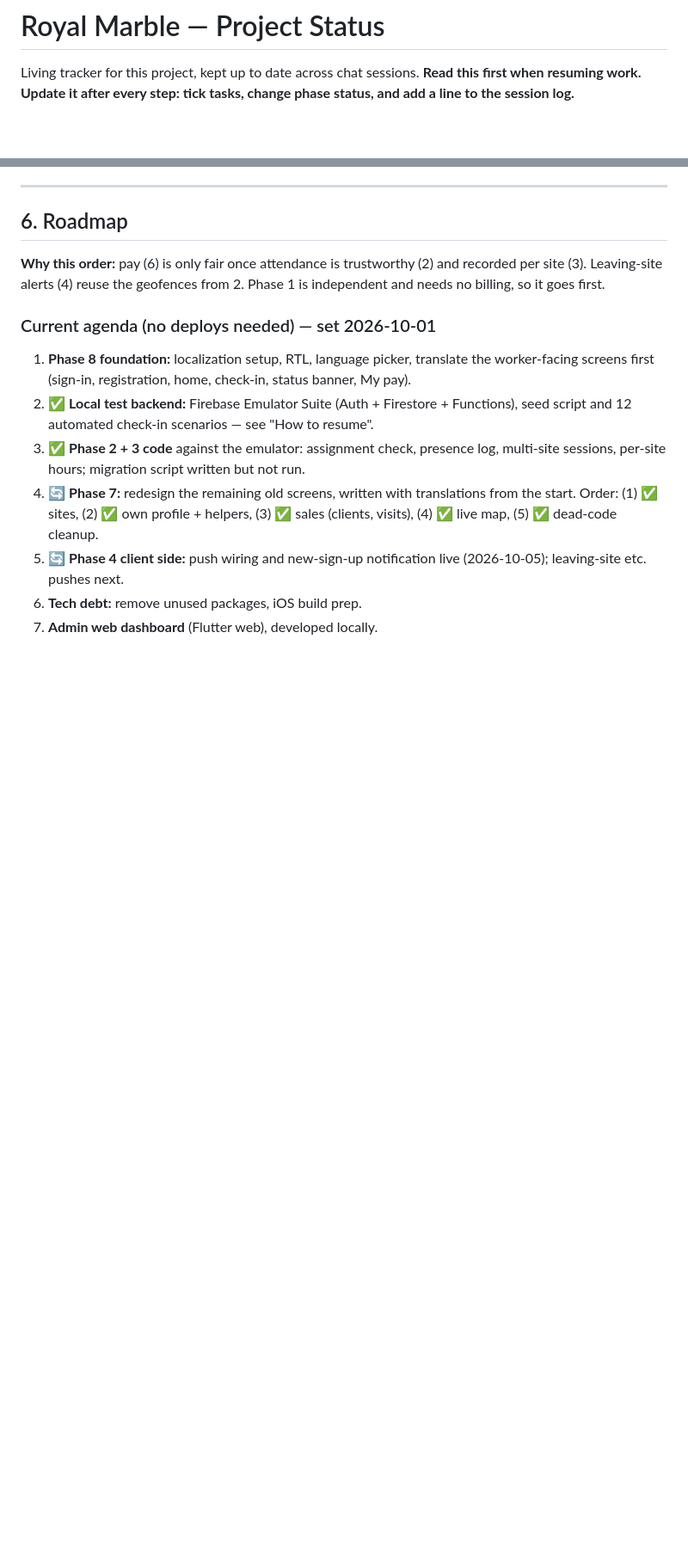
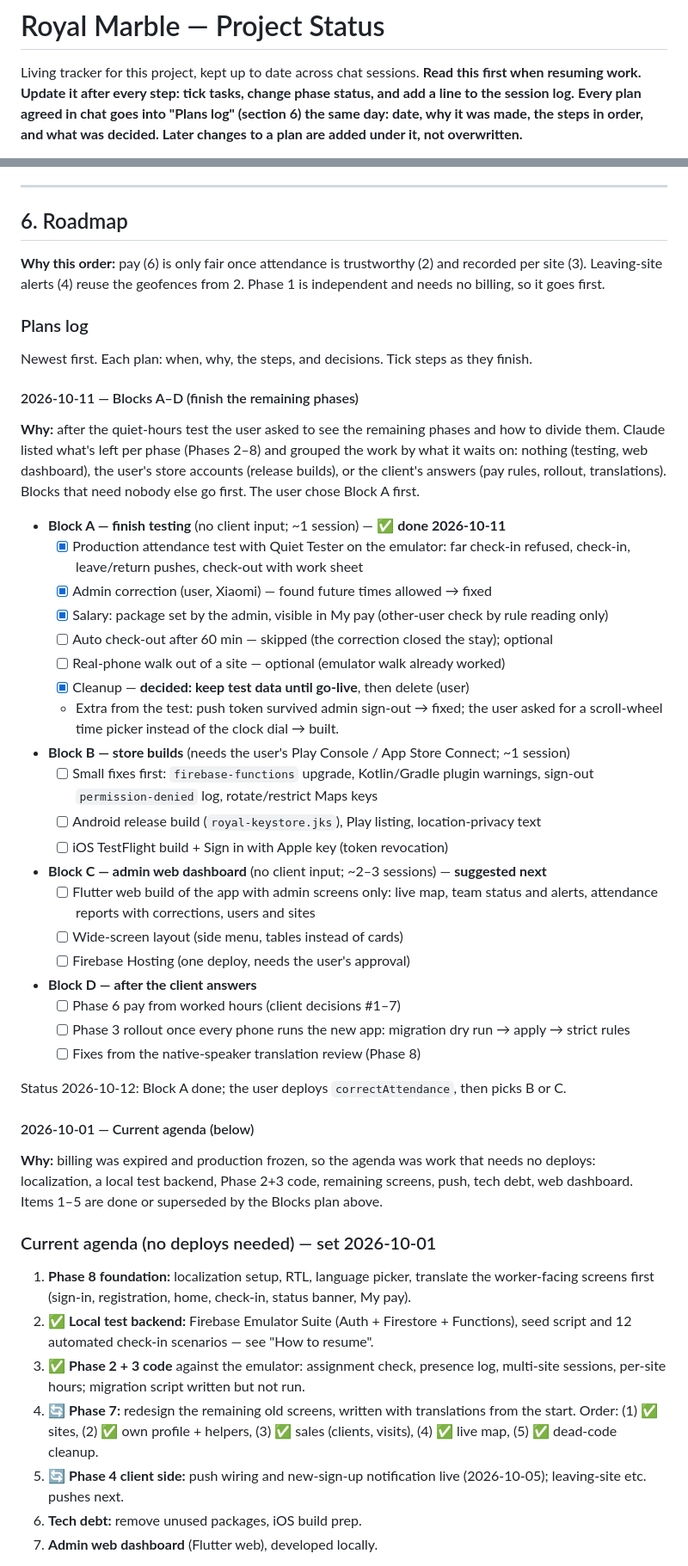
Before and after one commit to SAS-2022/royal_marble, a Markdown page: status.md, 2 parts joined by grey strips. Shown at 86% size. Rendered like a GitHub page; blank space fills up the shorter version.

Commit message:
status.md: plans log (Blocks A–D with reasons); rule to log every plan
Co-Authored-By: Claude Opus 5.5 <noreply@anthropic.com>

```diff
--- a/status.md
+++ b/status.md
@@ -3,4 +3,7 @@
 Living tracker for this project, kept up to date across chat sessions.
 **Read this first when resuming work. Update it after every step: tick tasks, change
 phase status, and add a line to the session log.**
+**Every plan agreed in chat goes into "Plans log" (section 6) the same day: date, why it
+was made, the steps in order, and what was decided. Later changes to a plan are added
+under it, not overwritten.**
 
@@ -360,6 +364,50 @@ The new app's check-in depends on `checkInOut`. Old app versions still write
 **Why this order:** pay (6) is only fair once attendance is trustworthy (2) and
 recorded per site (3). Leaving-site alerts (4) reuse the geofences from 2. Phase 1 is
 independent and needs no billing, so it goes first.
+
+### Plans log
+Newest first. Each plan: when, why, the steps, and decisions. Tick steps as they finish.
+
+#### 2026-10-11 — Blocks A–D (finish the remaining phases)
+**Why:** after the quiet-hours test the user asked to see the remaining phases and how
+to divide them. Claude listed what's left per phase (Phases 2–8) and grouped the work
+by what it waits on: nothing (testing, web dashboard), the user's store accounts
+(release builds), or the client's answers (pay rules, rollout, translations). Blocks
+that need nobody else go first. The user chose Block A first.
+
+- **Block A — finish testing** (no client input; ~1 session) — ✅ **done 2026-10-11**
+  - [x] Production attendance test with Quiet Tester on the emulator: far check-in
+        refused, check-in, leave/return pushes, check-out with work sheet
+  - [x] Admin correction (user, Xiaomi) — found future times allowed → fixed
+  - [x] Salary: package set by the admin, visible in My pay (other-user check by rule
+        reading only)
+  - [ ] Auto check-out after 60 min — skipped (the correction closed the stay); optional
+  - [ ] Real-phone walk out of a site — optional (emulator walk already worked)
+  - [x] Cleanup — **decided: keep test data until go-live**, then delete (user)
+  - Extra from the test: push token survived admin sign-out → fixed; the user asked
+    for a scroll-wheel time picker instead of the clock dial → built.
+- **Block B — store builds** (needs the user's Play Console / App Store Connect; ~1 session)
+  - [ ] Small fixes first: `firebase-functions` upgrade, Kotlin/Gradle plugin warnings,
+        sign-out `permission-denied` log, rotate/restrict Maps keys
+  - [ ] Android release build (`royal-keystore.jks`), Play listing, location-privacy text
+  - [ ] iOS TestFlight build + Sign in with Apple key (token revocation)
+- **Block C — admin web dashboard** (no client input; ~2–3 sessions) — **suggested next**
+  - [ ] Flutter web build of the app with admin screens only: live map, team status and
+        alerts, attendance reports with corrections, users and sites
+  - [ ] Wide-screen layout (side menu, tables instead of cards)
+  - [ ] Firebase Hosting (one deploy, needs the user's approval)
+- **Block D — after the client answers**
+  - [ ] Phase 6 pay from worked hours (client decisions #1–7)
+  - [ ] Phase 3 rollout once every phone runs the new app: migration dry run → apply →
+        strict rules
+  - [ ] Fixes from the native-speaker translation review (Phase 8)
+
+Status 2026-10-12: Block A done; the user deploys `correctAttendance`, then picks B or C.
+
+#### 2026-10-01 — Current agenda (below)
+**Why:** billing was expired and production frozen, so the agenda was work that needs no
+deploys: localization, a local test backend, Phase 2+3 code, remaining screens, push,
+tech debt, web dashboard. Items 1–5 are done or superseded by the Blocks plan above.
 
 ### Current agenda (no deploys needed) — set 2026-10-01
 1. **Phase 8 foundation:** localization setup, RTL, language picker, translate the
```
Also changed, not shown: other parts of status.md (+6 -2 lines).
